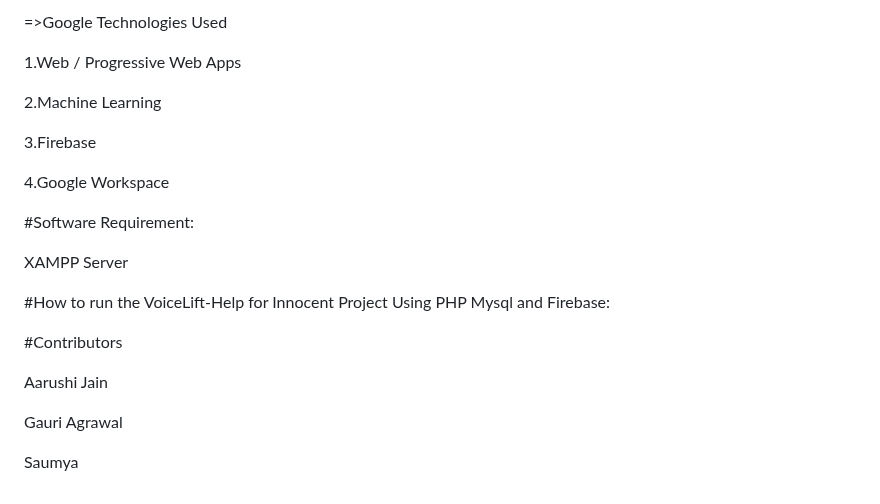
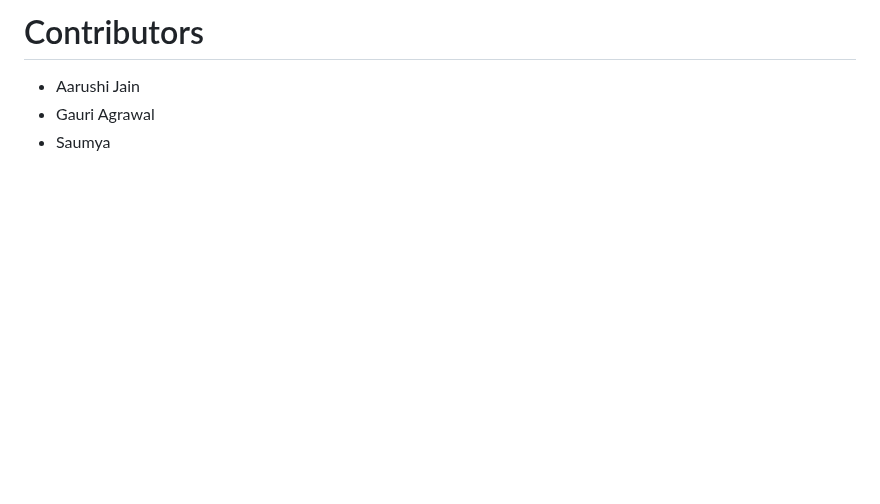
Before and after one commit to GauriGA/VoiceLift_Website, a Markdown page: README.md, the part around one of its changes. GitHub-like rendering; blank space fills up the shorter version.

```diff
--- a/README.md
+++ b/README.md
@@ -94,23 +73,4 @@ Firebase is a mobile and web application development platform provided by Google
-=>Google Technologies Used
-
-1.Web / Progressive Web Apps
-
-2.Machine Learning
-
-3.Firebase
-
-4.Google Workspace
-
-#Software Requirement:
-
-XAMPP Server
-
-#How to run the VoiceLift-Help for Innocent Project Using PHP Mysql and Firebase:
-
-#Contributors
-
-Aarushi Jain
-
-Gauri Agrawal
-
-Saumya
+# Contributors
+- Aarushi Jain
+- Gauri Agrawal
+- Saumya
```
Also changed, not shown: other parts of README.md (+51 -72 lines).
